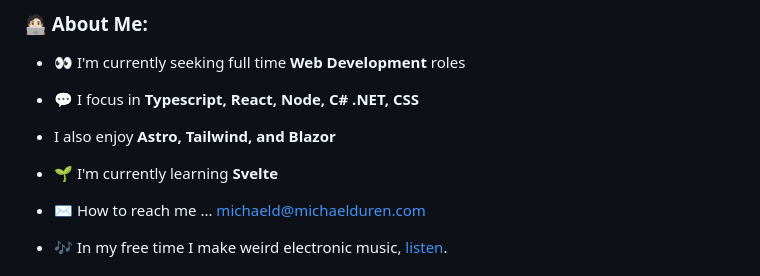
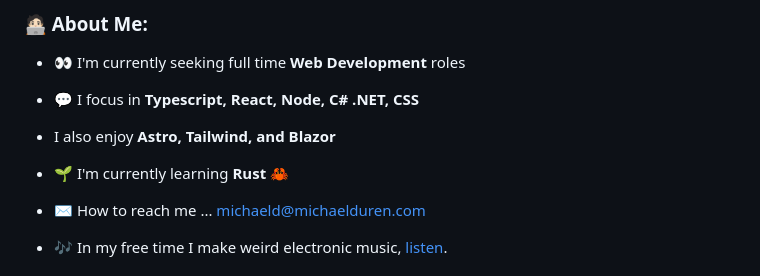
Before and after one commit to michael-duren/michael-duren, a Markdown page: README.md, the part around the change. Drawn GitHub-style.

```diff
--- a/README.md
+++ b/README.md
@@ -22,7 +22,7 @@
 - 💬 I focus in **Typescript, React, Node, C# .NET, CSS**
 - I also enjoy **Astro, Tailwind, and Blazor**
 
-- 🌱 I'm currently learning **Svelte**
+- 🌱 I'm currently learning **Rust 🦀**
 
 - ✉️ How to reach me ... michaeld@michaelduren.com
 
```
